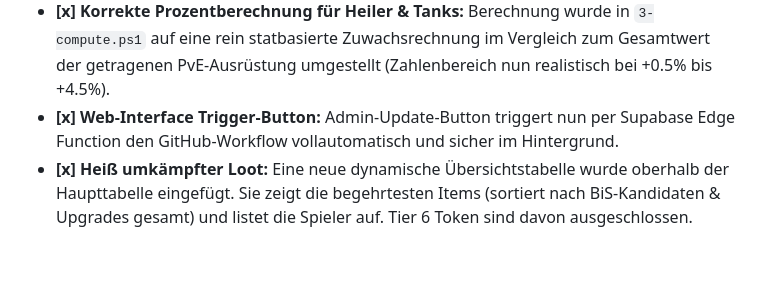
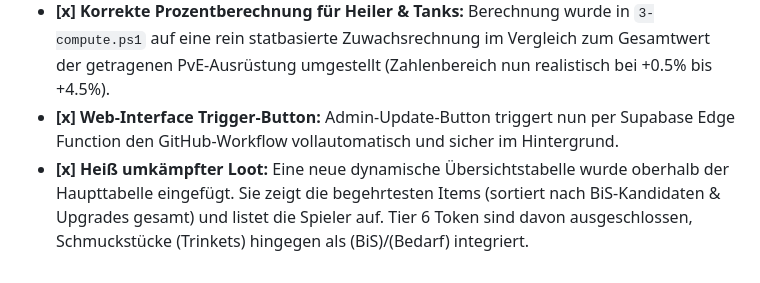
Before and after one commit to Kaos-WoW/loot-prio, a Markdown page: AGENTS.md, the part around the change. Rendered like a GitHub page.

Commit message:
docs: document Trinket inclusion in contested table in AGENTS.md

```diff
--- a/AGENTS.md
+++ b/AGENTS.md
@@ -49,4 +49,4 @@ Normaler Update-Durchlauf nach einem Raid (automatisiert über GitHub Actions):
 * **[x] Plausibilitäts-Checks (PvP-Schutz):** Generischer Check für alle Klassen in `2-fetch-gear.ps1` implementiert. Fällt der PvE-Wert der live angelegten Ausrüstung um mehr als 20 % im Vergleich zur DB, wird das Update verworfen.
 * **[x] Korrekte Prozentberechnung für Heiler & Tanks:** Berechnung wurde in `3-compute.ps1` auf eine rein statbasierte Zuwachsrechnung im Vergleich zum Gesamtwert der getragenen PvE-Ausrüstung umgestellt (Zahlenbereich nun realistisch bei +0.5% bis +4.5%).
 * **[x] Web-Interface Trigger-Button:** Admin-Update-Button triggert nun per Supabase Edge Function den GitHub-Workflow vollautomatisch und sicher im Hintergrund.
-* **[x] Heiß umkämpfter Loot:** Eine neue dynamische Übersichtstabelle wurde oberhalb der Haupttabelle eingefügt. Sie zeigt die begehrtesten Items (sortiert nach BiS-Kandidaten & Upgrades gesamt) und listet die Spieler auf. Tier 6 Token sind davon ausgeschlossen.
+* **[x] Heiß umkämpfter Loot:** Eine neue dynamische Übersichtstabelle wurde oberhalb der Haupttabelle eingefügt. Sie zeigt die begehrtesten Items (sortiert nach BiS-Kandidaten & Upgrades gesamt) und listet die Spieler auf. Tier 6 Token sind davon ausgeschlossen, Schmuckstücke (Trinkets) hingegen als (BiS)/(Bedarf) integriert.
```
